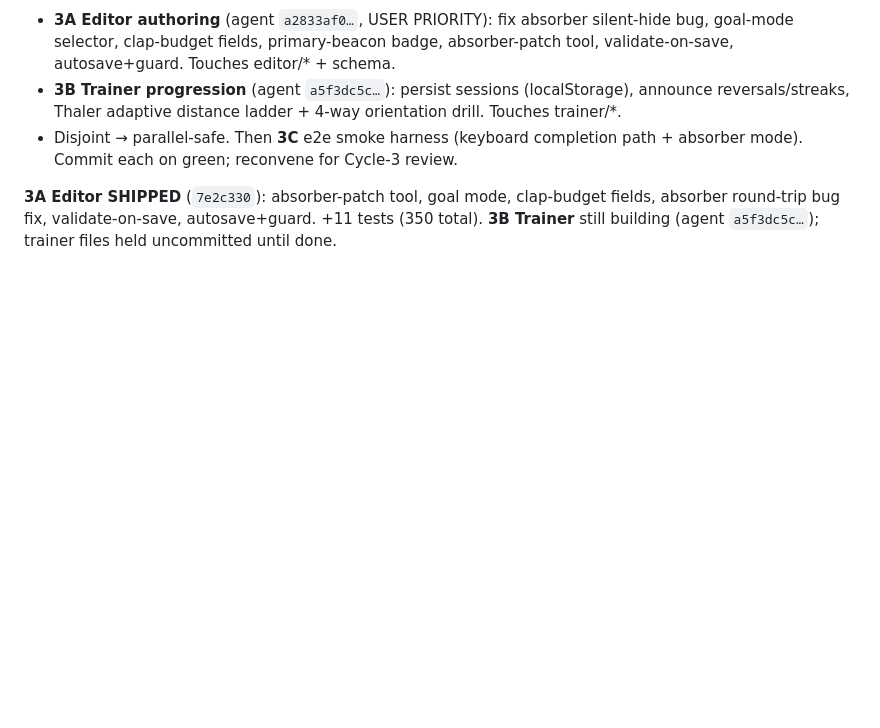
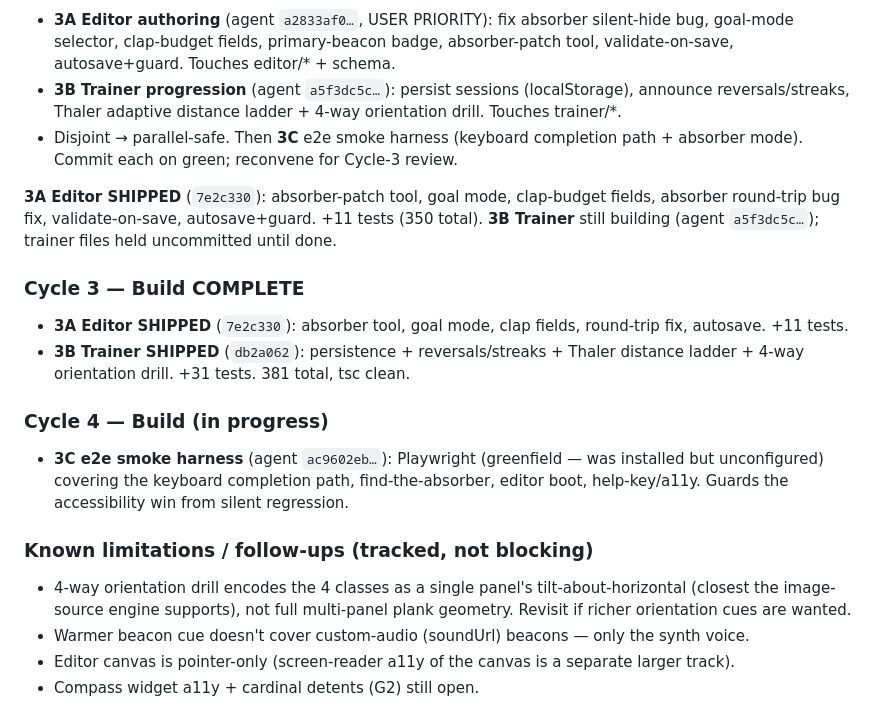
Before and after one commit to itf/umbra, a Markdown page: docs/product/PM-LOG.md, the part around the change. GitHub-like rendering; blank space fills up the shorter version.

Commit message:
docs(product): cycle-3 shipped (editor + trainer); cycle-4 e2e harness in flight; log limitations
Co-Authored-By: Claude Opus 4.8 <noreply@anthropic.com>

```diff
--- a/docs/product/PM-LOG.md
+++ b/docs/product/PM-LOG.md
@@ -80,3 +80,22 @@ until it finishes, then commit + run full suite + playtest-review meeting.
 **3A Editor SHIPPED** (`7e2c330`): absorber-patch tool, goal mode, clap-budget fields,
 absorber round-trip bug fix, validate-on-save, autosave+guard. +11 tests (350 total).
 **3B Trainer** still building (agent `a5f3dc5c…`); trainer files held uncommitted until done.
+
+### Cycle 3 — Build COMPLETE
+- **3A Editor SHIPPED** (`7e2c330`): absorber tool, goal mode, clap fields, round-trip
+  fix, autosave. +11 tests.
+- **3B Trainer SHIPPED** (`db2a062`): persistence + reversals/streaks + Thaler distance
+  ladder + 4-way orientation drill. +31 tests. 381 total, tsc clean.
+
+### Cycle 4 — Build (in progress)
+- **3C e2e smoke harness** (agent `ac9602eb…`): Playwright (greenfield — was installed
+  but unconfigured) covering the keyboard completion path, find-the-absorber, editor boot,
+  help-key/a11y. Guards the accessibility win from silent regression.
+
+### Known limitations / follow-ups (tracked, not blocking)
+- 4-way orientation drill encodes the 4 classes as a single panel's tilt-about-horizontal
+  (closest the image-source engine supports), not full multi-panel plank geometry. Revisit
+  if richer orientation cues are wanted.
+- Warmer beacon cue doesn't cover custom-audio (soundUrl) beacons — only the synth voice.
+- Editor canvas is pointer-only (screen-reader a11y of the canvas is a separate larger track).
+- Compass widget a11y + cardinal detents (G2) still open.
```
